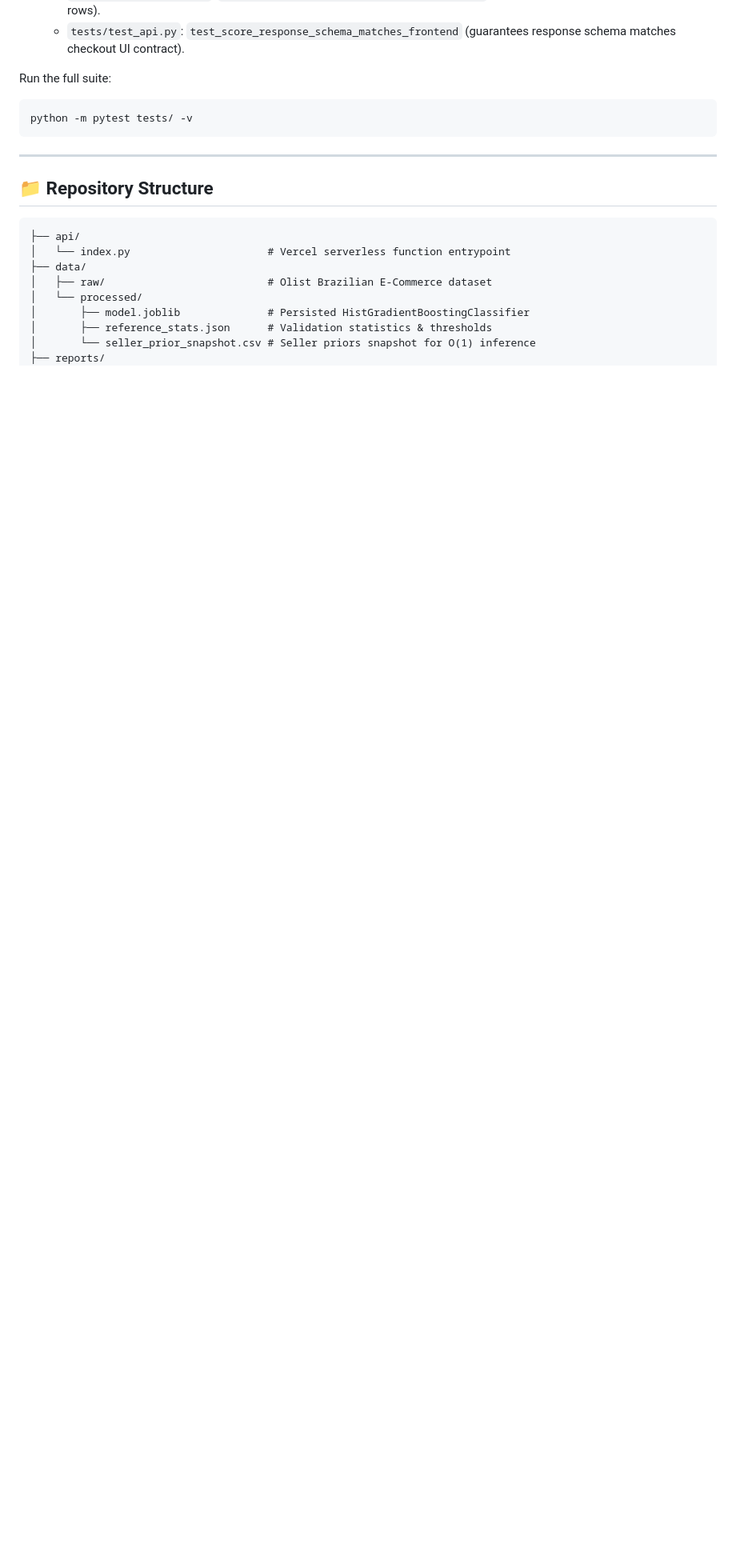
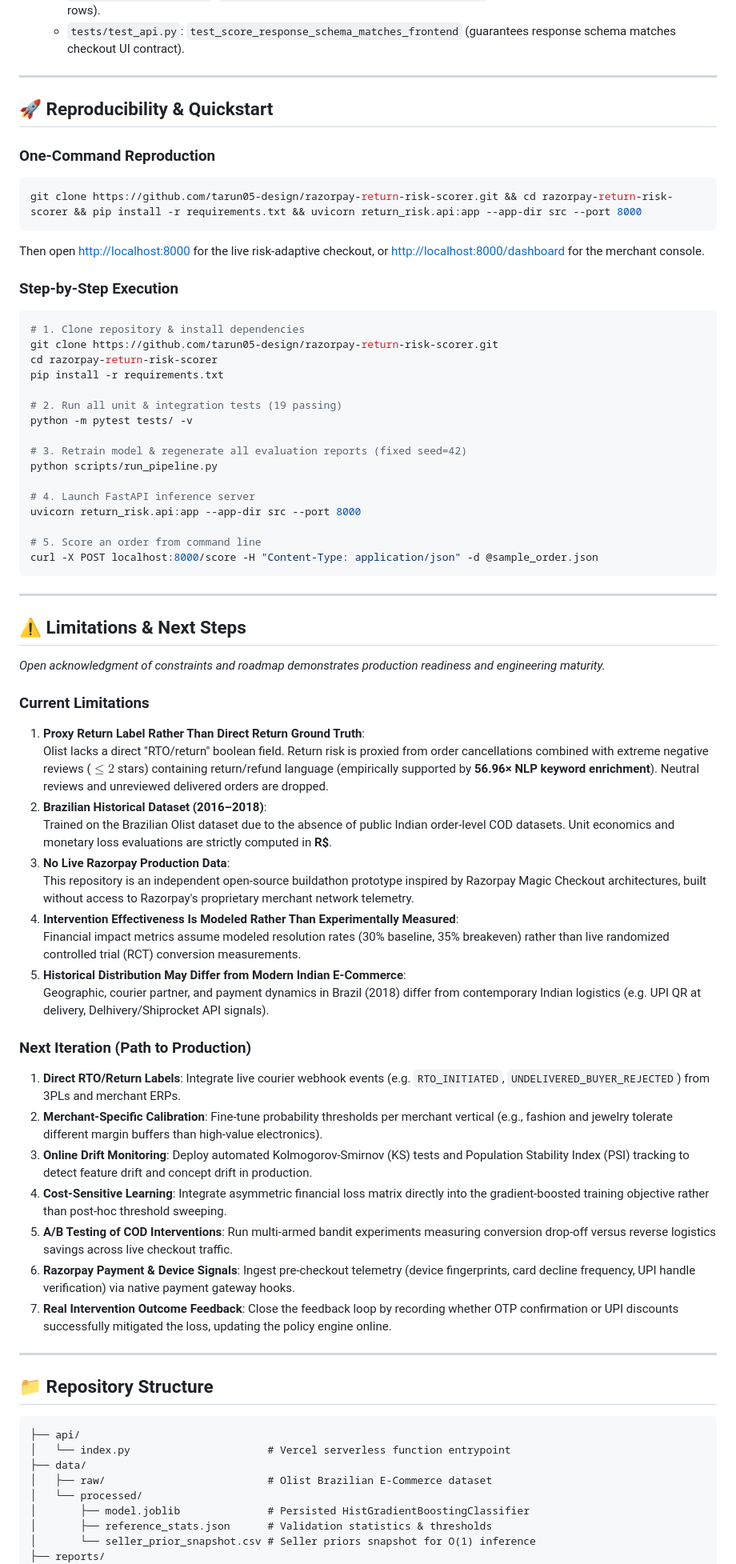
Before and after one commit to tarun05-design/razorpay-return-risk-scorer, a Markdown page: README.md, the part around one of its changes. Shown at 80% size. Drawn GitHub-style; blank space fills up the shorter version.

````diff
--- a/README.md
+++ b/README.md
@@ -228,10 +232,62 @@ The test suite enforces mathematical invariants, temporal leakage prevention, an
   - `tests/test_evaluate.py`: `test_lift_by_decile_preserves_total_orders` (ensures decile bins account for all test rows).
   - `tests/test_api.py`: `test_score_response_schema_matches_frontend` (guarantees response schema matches checkout UI contract).
 
-Run the full suite:
+---
+
+## 🚀 Reproducibility & Quickstart
+
+### One-Command Reproduction
 ```bash
+git clone https://github.com/tarun05-design/razorpay-return-risk-scorer.git && cd razorpay-return-risk-scorer && pip install -r requirements.txt && uvicorn return_risk.api:app --app-dir src --port 8000
+```
+Then open [http://localhost:8000](http://localhost:8000) for the live risk-adaptive checkout, or [http://localhost:8000/dashboard](http://localhost:8000/dashboard) for the merchant console.
+
+### Step-by-Step Execution
+```bash
+# 1. Clone repository & install dependencies
+git clone https://github.com/tarun05-design/razorpay-return-risk-scorer.git
+cd razorpay-return-risk-scorer
+pip install -r requirements.txt
+
+# 2. Run all unit & integration tests (19 passing)
 python -m pytest tests/ -v
+
+# 3. Retrain model & regenerate all evaluation reports (fixed seed=42)
+python scripts/run_pipeline.py
+
+# 4. Launch FastAPI inference server
+uvicorn return_risk.api:app --app-dir src --port 8000
+
+# 5. Score an order from command line
+curl -X POST localhost:8000/score -H "Content-Type: application/json" -d @sample_order.json
 ```
+
+---
+
+## ⚠️ Limitations & Next Steps
+
+*Open acknowledgment of constraints and roadmap demonstrates production readiness and engineering maturity.*
+
+### Current Limitations
+1. **Proxy Return Label Rather Than Direct Return Ground Truth**:
+   Olist lacks a direct "RTO/return" boolean field. Return risk is proxied from order cancellations combined with extreme negative reviews ($\le 2$ stars) containing return/refund language (empirically supported by **56.96× NLP keyword enrichment**). Neutral reviews and unreviewed delivered orders are dropped.
+2. **Brazilian Historical Dataset (2016–2018)**:
+   Trained on the Brazilian Olist dataset due to the absence of public Indian order-level COD datasets. Unit economics and monetary loss evaluations are strictly computed in **R$**.
+3. **No Live Razorpay Production Data**:
+   This repository is an independent open-source buildathon prototype inspired by Razorpay Magic Checkout architectures, built without access to Razorpay's proprietary merchant network telemetry.
+4. **Intervention Effectiveness Is Modeled Rather Than Experimentally Measured**:
+   Financial impact metrics assume modeled resolution rates (30% baseline, 35% breakeven) rather than live randomized controlled trial (RCT) conversion measurements.
+5. **Historical Distribution May Differ from Modern Indian E-Commerce**:
+   Geographic, courier partner, and payment dynamics in Brazil (2018) differ from contemporary Indian logistics (e.g. UPI QR at delivery, Delhivery/Shiprocket API signals).
+
+### Next Iteration (Path to Production)
+1. **Direct RTO/Return Labels**: Integrate live courier webhook events (e.g. `RTO_INITIATED`, `UNDELIVERED_BUYER_REJECTED`) from 3PLs and merchant ERPs.
+2. **Merchant-Specific Calibration**: Fine-tune probability thresholds per merchant vertical (e.g., fashion and jewelry tolerate different margin buffers than high-value electronics).
+3. **Online Drift Monitoring**: Deploy automated Kolmogorov-Smirnov (KS) tests and Population Stability Index (PSI) tracking to detect feature drift and concept drift in production.
+4. **Cost-Sensitive Learning**: Integrate asymmetric financial loss matrix directly into the gradient-boosted training objective rather than post-hoc threshold sweeping.
+5. **A/B Testing of COD Interventions**: Run multi-armed bandit experiments measuring conversion drop-off versus reverse logistics savings across live checkout traffic.
+6. **Razorpay Payment & Device Signals**: Ingest pre-checkout telemetry (device fingerprints, card decline frequency, UPI handle verification) via native payment gateway hooks.
+7. **Real Intervention Outcome Feedback**: Close the feedback loop by recording whether OTP confirmation or UPI discounts successfully mitigated the loss, updating the policy engine online.
 
 ---
 
````
Also changed, not shown: other parts of README.md (+95 -91 lines).
